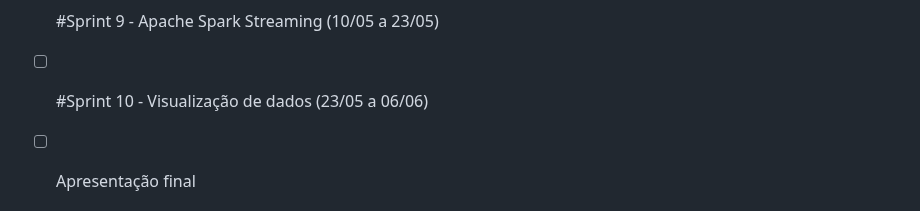
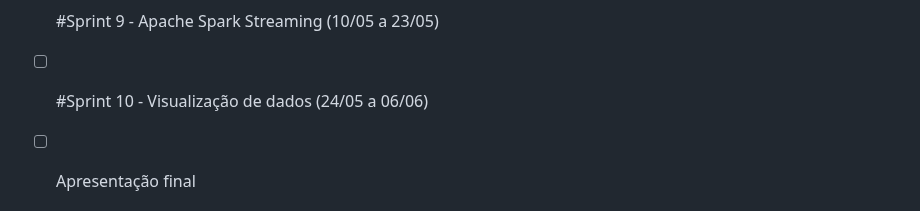
Before and after one commit to nataliasguimaraes/compassuol, a Markdown page: README.md, the part around the change. Rendered like a GitHub page.

```diff
--- a/README.md
+++ b/README.md
@@ -14,7 +14,7 @@ Aqui você pode acompanhar um pouco dos meus estudos e projetos em desenvolvime
 - [ ] #Sprint 7 - Arquitetura LAMBDA / Apache Hadoop / Apache Spark (12/04 a 25/04)
 - [ ] #Sprint 8 - Apache Spark Batch (26/04 a 09/05)
 - [ ] #Sprint 9 - Apache Spark Streaming (10/05 a 23/05)
-- [ ] #Sprint 10 - Visualização de dados (23/05 a 06/06)
+- [ ] #Sprint 10 - Visualização de dados (24/05 a 06/06)
 - [ ] Apresentação final
 
 
```
